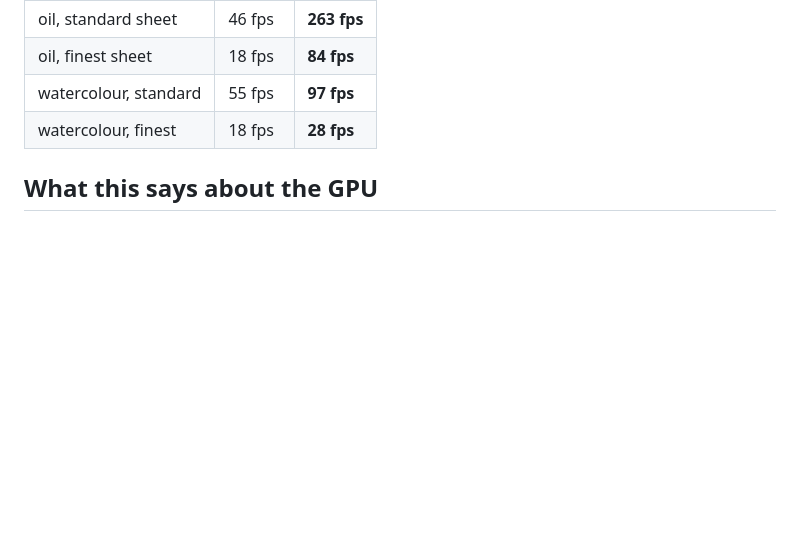
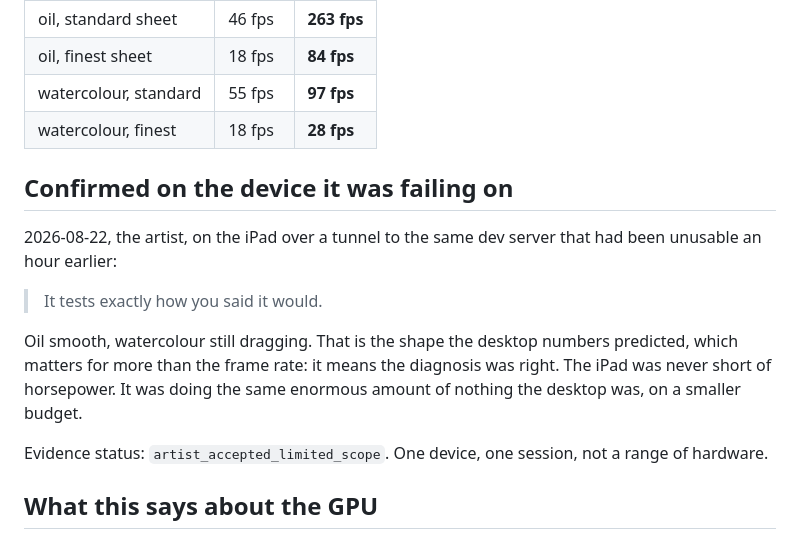
Before and after one commit to bbailey143/sarasara-studio, a Markdown page: docs/decisions/ADR-0004-SPEED-MUST-NOT-MOVE-THE-PICTURE.md, the part around the change. Drawn GitHub-style; blank space fills up the shorter version.

Commit message:
docs: the iPad confirms the diagnosis, not just the frame rate
"It tests exactly how you said it would." Oil smooth, watercolour still
dragging -- the shape the desktop numbers predicted. The iPad was never short
of horsepower; it was doing the same enormous amount of nothing the desktop
was, on a smaller budget.

Co-Authored-By: Claude Opus 5 <noreply@anthropic.com>

```diff
--- a/docs/decisions/ADR-0004-SPEED-MUST-NOT-MOVE-THE-PICTURE.md
+++ b/docs/decisions/ADR-0004-SPEED-MUST-NOT-MOVE-THE-PICTURE.md
@@ -77,6 +77,21 @@ on screen.
 | watercolour, standard | 55 fps | **97 fps** |
 | watercolour, finest | 18 fps | **28 fps** |
 
+## Confirmed on the device it was failing on
+
+2026-08-22, the artist, on the iPad over a tunnel to the same dev server that
+had been unusable an hour earlier:
+
+> It tests exactly how you said it would.
+
+Oil smooth, watercolour still dragging. That is the shape the desktop numbers
+predicted, which matters for more than the frame rate: it means the diagnosis
+was right. The iPad was never short of horsepower. It was doing the same
+enormous amount of nothing the desktop was, on a smaller budget.
+
+Evidence status: `artist_accepted_limited_scope`. One device, one session, not
+a range of hardware.
+
 ## What this says about the GPU
 
 Watercolour at the finest sheet is still 28 fps, and that is the honest number:
```
